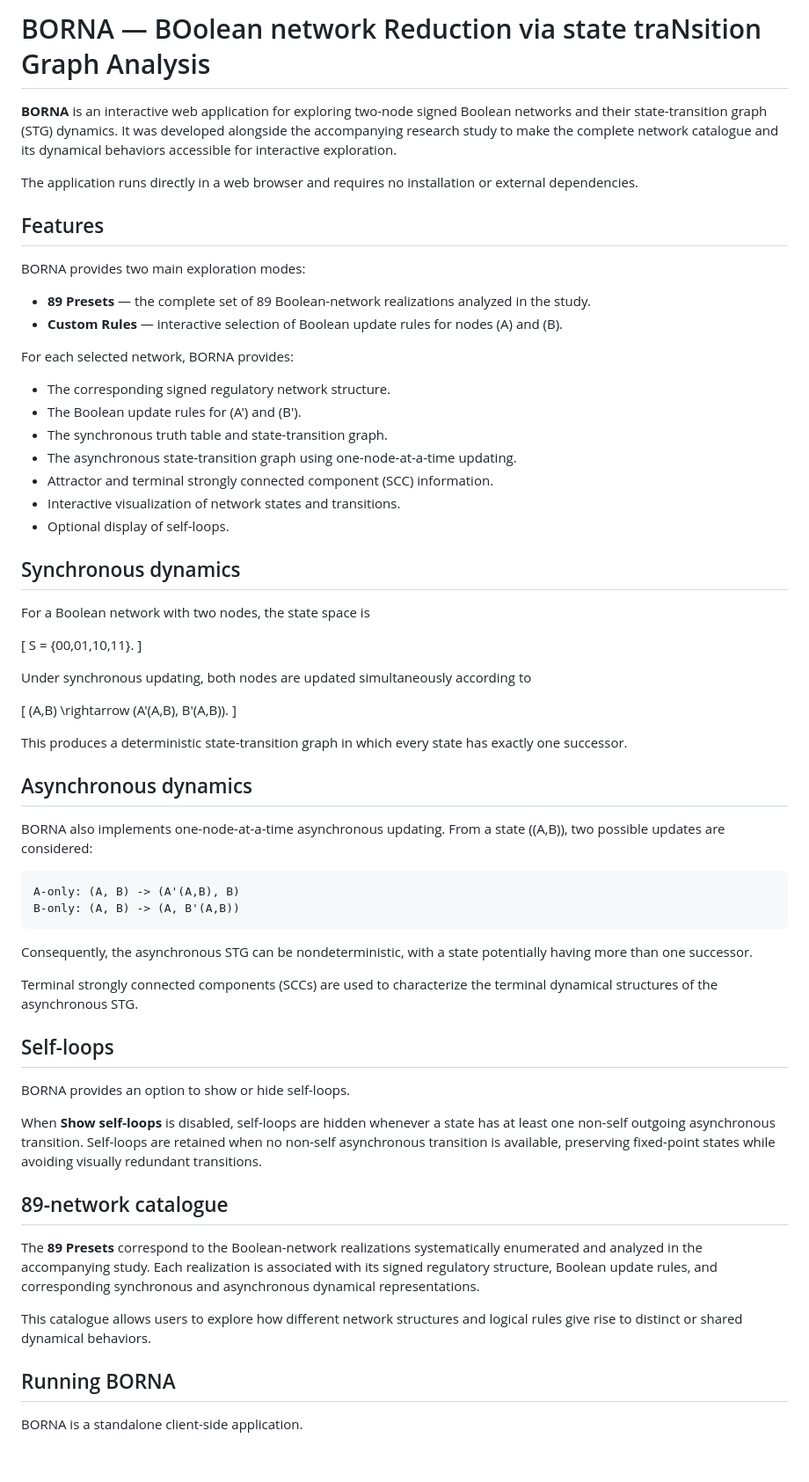
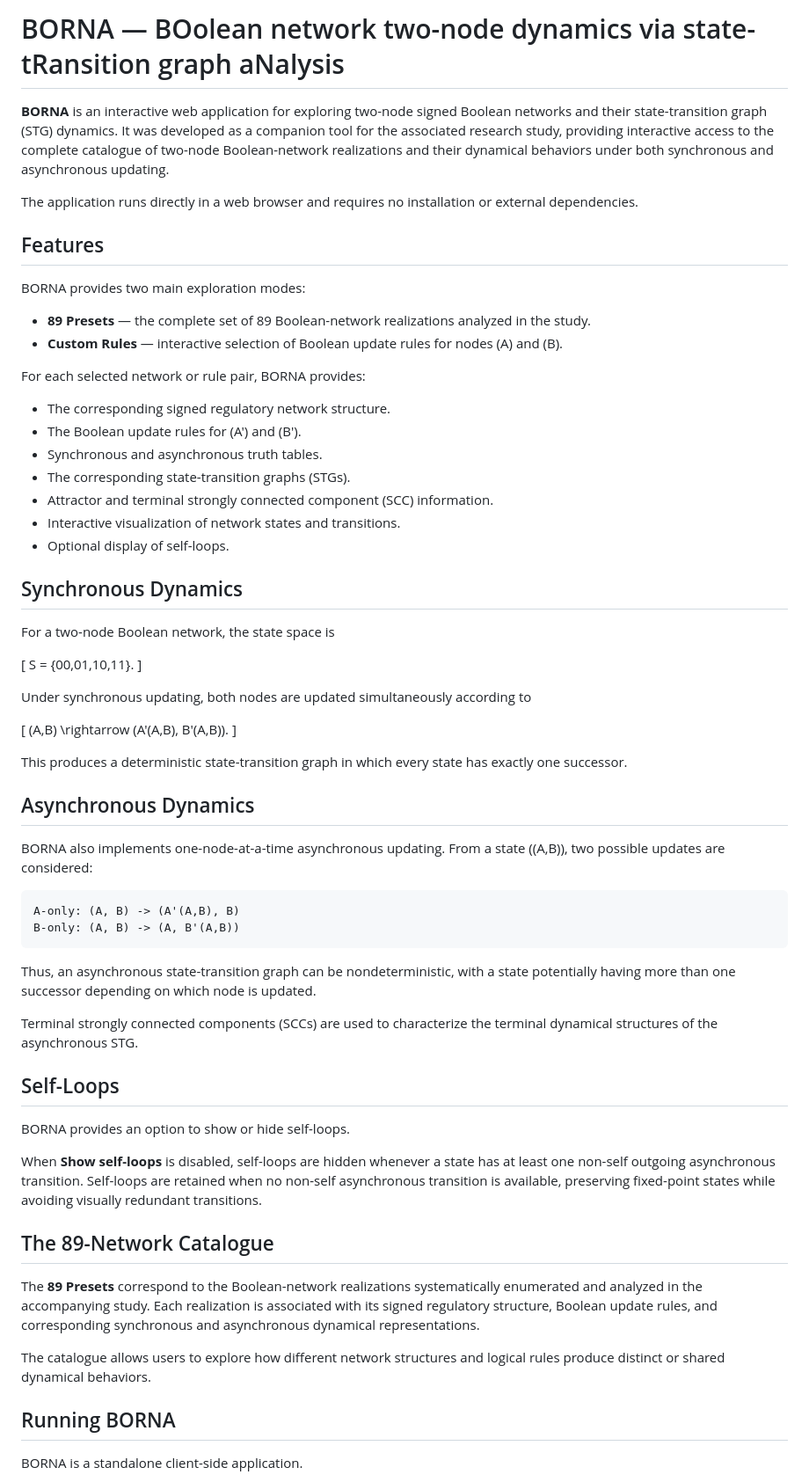
Before and after one commit to jafarilab/BORNA, a Markdown page: README.md, the part around one of its changes. Shown at 88% size. Rendered like a GitHub page; blank space fills up the shorter version.

Commit message:
Revise README for clarity and detail
Updated README to clarify application purpose and features.

````diff
--- a/README.md
+++ b/README.md
@@ -1,6 +1,6 @@
-# BORNA — BOolean network Reduction via state traNsition Graph Analysis
+# BORNA — BOolean network two-node dynamics via state-tRansition graph aNalysis
 
-**BORNA** is an interactive web application for exploring two-node signed Boolean networks and their state-transition graph (STG) dynamics. It was developed alongside the accompanying research study to make the complete network catalogue and its dynamical behaviors accessible for interactive exploration.
+**BORNA** is an interactive web application for exploring two-node signed Boolean networks and their state-transition graph (STG) dynamics. It was developed as a companion tool for the associated research study, providing interactive access to the complete catalogue of two-node Boolean-network realizations and their dynamical behaviors under both synchronous and asynchronous updating.
 
 The application runs directly in a web browser and requires no installation or external dependencies.
 
@@ -11,19 +11,19 @@ BORNA provides two main exploration modes:
 * **89 Presets** — the complete set of 89 Boolean-network realizations analyzed in the study.
 * **Custom Rules** — interactive selection of Boolean update rules for nodes (A) and (B).
 
-For each selected network, BORNA provides:
+For each selected network or rule pair, BORNA provides:
 
 * The corresponding signed regulatory network structure.
 * The Boolean update rules for (A') and (B').
-* The synchronous truth table and state-transition graph.
-* The asynchronous state-transition graph using one-node-at-a-time updating.
+* Synchronous and asynchronous truth tables.
+* The corresponding state-transition graphs (STGs).
 * Attractor and terminal strongly connected component (SCC) information.
 * Interactive visualization of network states and transitions.
 * Optional display of self-loops.
 
-## Synchronous dynamics
+## Synchronous Dynamics
 
-For a Boolean network with two nodes, the state space is
+For a two-node Boolean network, the state space is
 
 [
 S = {00,01,10,11}.
@@ -37,7 +37,7 @@ Under synchronous updating, both nodes are updated simultaneously according to
 
 This produces a deterministic state-transition graph in which every state has exactly one successor.
 
-## Asynchronous dynamics
+## Asynchronous Dynamics
 
 BORNA also implements one-node-at-a-time asynchronous updating. From a state ((A,B)), two possible updates are considered:
 
@@ -46,21 +46,21 @@ A-only: (A, B) -> (A'(A,B), B)
 B-only: (A, B) -> (A, B'(A,B))
 ```
 
-Consequently, the asynchronous STG can be nondeterministic, with a state potentially having more than one successor.
+Thus, an asynchronous state-transition graph can be nondeterministic, with a state potentially having more than one successor depending on which node is updated.
 
 Terminal strongly connected components (SCCs) are used to characterize the terminal dynamical structures of the asynchronous STG.
 
-## Self-loops
+## Self-Loops
 
 BORNA provides an option to show or hide self-loops.
 
 When **Show self-loops** is disabled, self-loops are hidden whenever a state has at least one non-self outgoing asynchronous transition. Self-loops are retained when no non-self asynchronous transition is available, preserving fixed-point states while avoiding visually redundant transitions.
 
-## 89-network catalogue
+## The 89-Network Catalogue
 
 The **89 Presets** correspond to the Boolean-network realizations systematically enumerated and analyzed in the accompanying study. Each realization is associated with its signed regulatory structure, Boolean update rules, and corresponding synchronous and asynchronous dynamical representations.
 
-This catalogue allows users to explore how different network structures and logical rules give rise to distinct or shared dynamical behaviors.
+The catalogue allows users to explore how different network structures and logical rules produce distinct or shared dynamical behaviors.
 
 ## Running BORNA
 
````
Also changed, not shown: other parts of README.md (+4 -4 lines).
